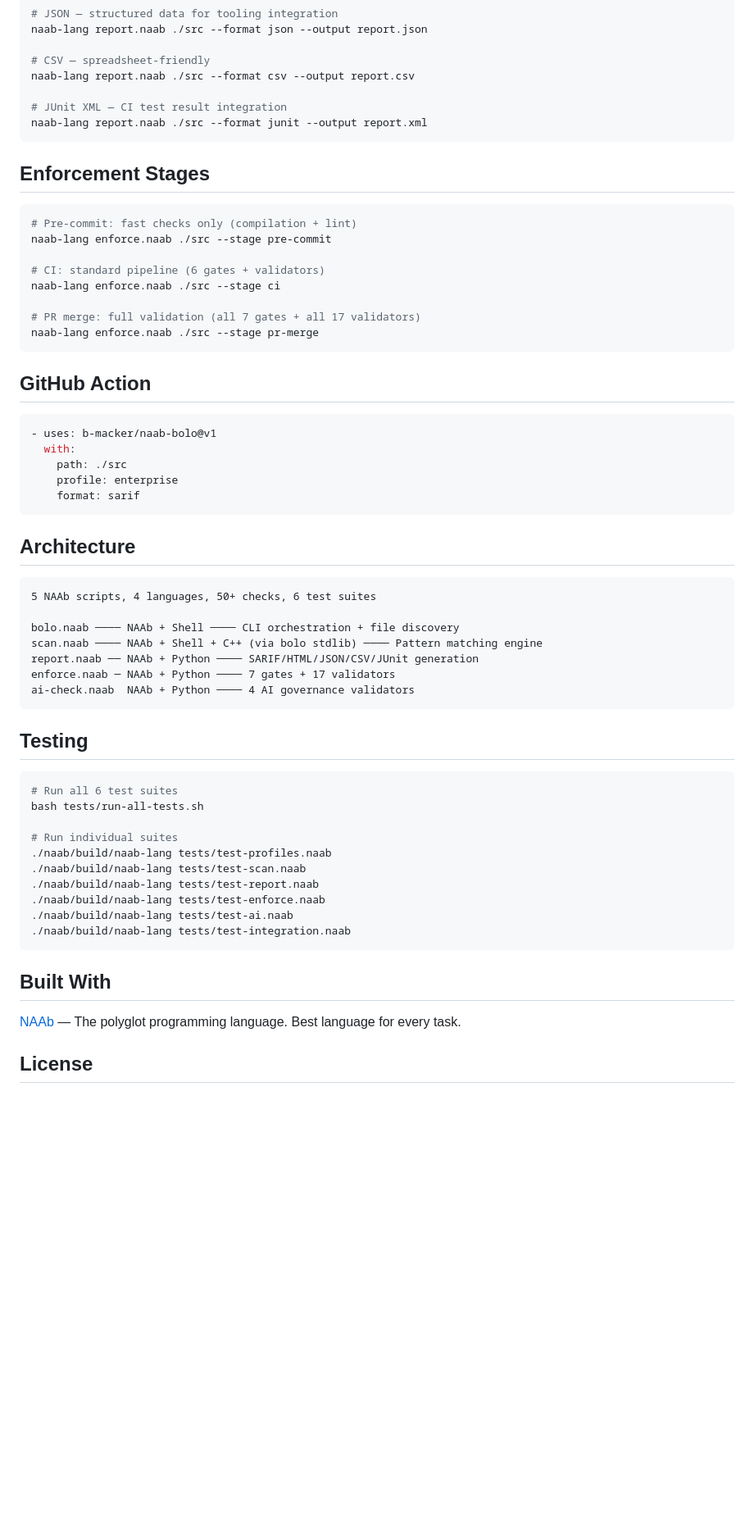
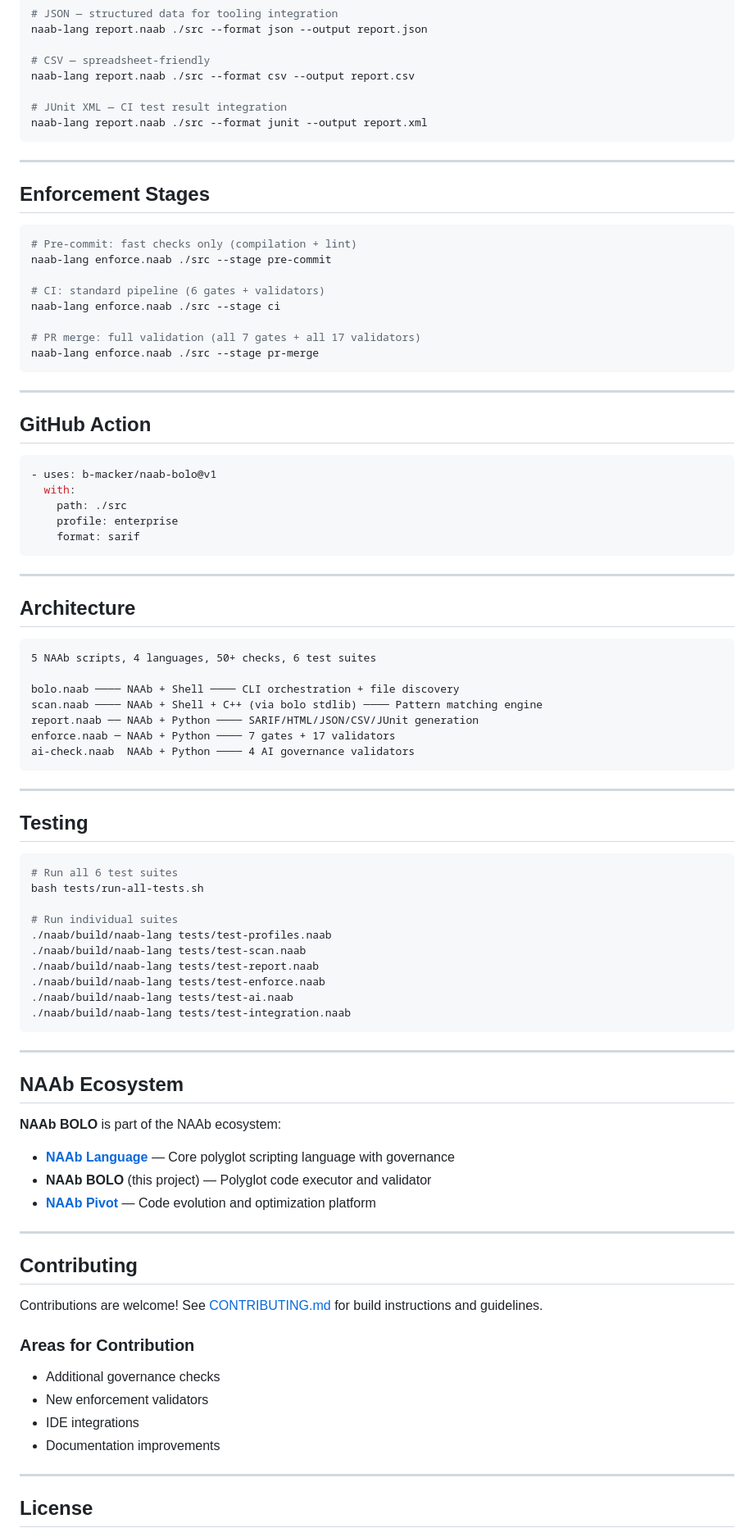
Before and after one commit to b-macker/naab-bolo, a Markdown page: README.md, the part around one of its changes. Shown at 82% size. GitHub-like rendering; blank space fills up the shorter version.

Commit message:
Update README to match NAAb ecosystem style

````diff
--- a/README.md
+++ b/README.md
@@ -102,6 +113,8 @@ naab-lang report.naab ./src --format csv --output report.csv
 naab-lang report.naab ./src --format junit --output report.xml
 ```
 
+---
+
 ## Enforcement Stages
 
 ```bash
@@ -115,6 +128,8 @@ naab-lang enforce.naab ./src --stage ci
 naab-lang enforce.naab ./src --stage pr-merge
 ```
 
+---
+
 ## GitHub Action
 
 ```yaml
@@ -124,6 +139,8 @@ naab-lang enforce.naab ./src --stage pr-merge
     profile: enterprise
     format: sarif
 ```
+
+---
 
 ## Architecture
 
@@ -136,6 +153,8 @@ report.naab ── NAAb + Python ──── SARIF/HTML/JSON/CSV/JUnit generati
 enforce.naab ─ NAAb + Python ──── 7 gates + 17 validators
 ai-check.naab  NAAb + Python ──── 4 AI governance validators
 ```
+
+---
 
 ## Testing
 
@@ -152,9 +171,29 @@ bash tests/run-all-tests.sh
 ./naab/build/naab-lang tests/test-integration.naab
 ```
 
-## Built With
+---
 
-[NAAb](https://github.com/b-macker/NAAb) — The polyglot programming language. Best language for every task.
+## NAAb Ecosystem
+
+**NAAb BOLO** is part of the NAAb ecosystem:
+
+- **[NAAb Language](https://github.com/b-macker/NAAb)** — Core polyglot scripting language with governance
+- **NAAb BOLO** (this project) — Polyglot code executor and validator
+- **[NAAb Pivot](https://github.com/b-macker/naab-pivot)** — Code evolution and optimization platform
+
+---
+
+## Contributing
+
+Contributions are welcome! See [CONTRIBUTING.md](CONTRIBUTING.md) for build instructions and guidelines.
+
+### Areas for Contribution
+- Additional governance checks
+- New enforcement validators
+- IDE integrations
+- Documentation improvements
+
+---
 
 ## License
 
````
Also changed, not shown: other parts of README.md (+21 -4 lines).
